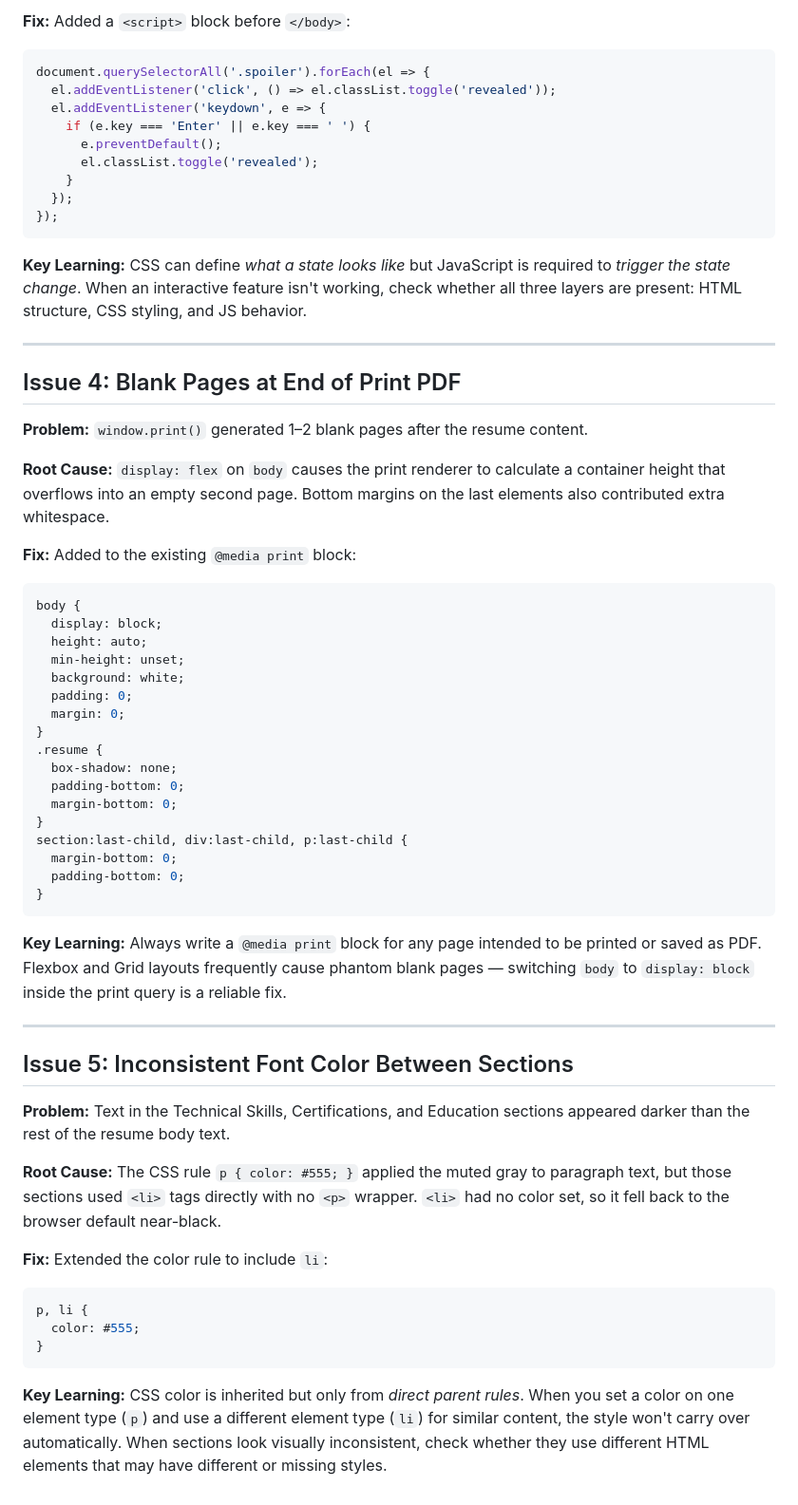
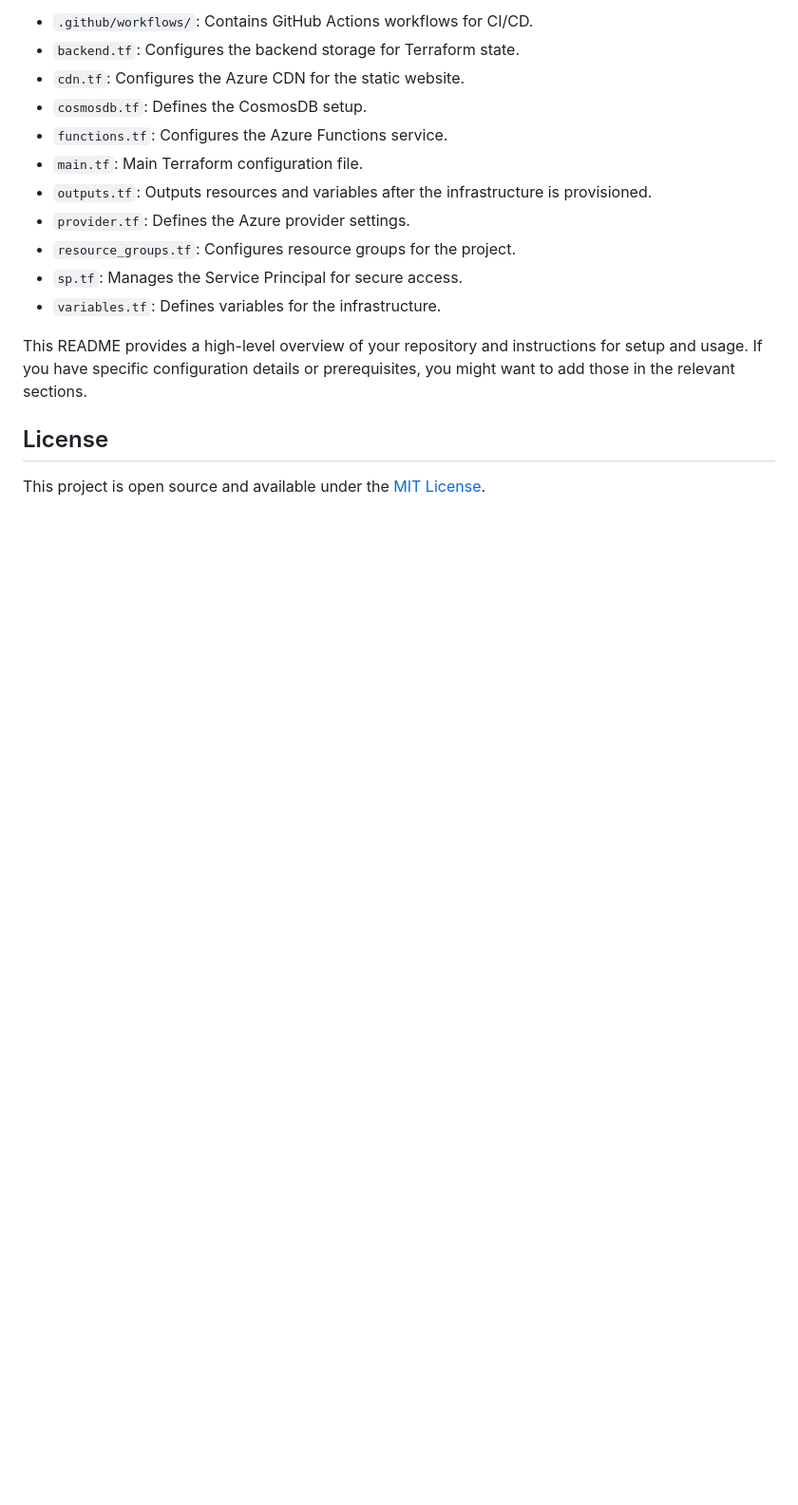
Before and after one commit to astephens-cloud/Cloud-Resume-Azure-Infrastructure, a Markdown page: README.md, the part around one of its changes. Shown at 95% size. GitHub-like rendering; blank space fills up the shorter version.

````diff
--- a/README.md
+++ b/README.md
@@ -54,75 +61,20 @@ The CSS for the `.spoiler` and `.revealed` classes existed, but without JS toggl
 
-**Fix:** Added a `<script>` block before `</body>`:
-```js
-document.querySelectorAll('.spoiler').forEach(el => {
-  el.addEventListener('click', () => el.classList.toggle('revealed'));
-  el.addEventListener('keydown', e => {
-    if (e.key === 'Enter' || e.key === ' ') {
-      e.preventDefault();
-      el.classList.toggle('revealed');
-    }
-  });
-});
-```
+- `.github/workflows/`: Contains GitHub Actions workflows for CI/CD.
+- `backend.tf`: Configures the backend storage for Terraform state.
+- `cdn.tf`: Configures the Azure CDN for the static website.
+- `cosmosdb.tf`: Defines the CosmosDB setup.
+- `functions.tf`: Configures the Azure Functions service.
+- `main.tf`: Main Terraform configuration file.
+- `outputs.tf`: Outputs resources and variables after the infrastructure is provisioned.
+- `provider.tf`: Defines the Azure provider settings.
+- `resource_groups.tf`: Configures resource groups for the project.
+- `sp.tf`: Manages the Service Principal for secure access.
+- `variables.tf`: Defines variables for the infrastructure.
 
-**Key Learning:** CSS can define *what a state looks like* but JavaScript is required to
-*trigger the state change*. When an interactive feature isn't working, check whether all
-three layers are present: HTML structure, CSS styling, and JS behavior.
 
----
 
-## Issue 4: Blank Pages at End of Print PDF
+This README provides a high-level overview of your repository and instructions for setup and usage. If you have specific configuration details or prerequisites, you might want to add those in the relevant sections.
 
-**Problem:** `window.print()` generated 1–2 blank pages after the resume content.
+## License
 
-**Root Cause:** `display: flex` on `body` causes the print renderer to calculate a container
-height that overflows into an empty second page. Bottom margins on the last elements also
-contributed extra whitespace.
-
-**Fix:** Added to the existing `@media print` block:
-```css
-body {
-  display: block;
-  height: auto;
-  min-height: unset;
-  background: white;
-  padding: 0;
-  margin: 0;
-}
-.resume {
-  box-shadow: none;
-  padding-bottom: 0;
-  margin-bottom: 0;
-}
-section:last-child, div:last-child, p:last-child {
-  margin-bottom: 0;
-  padding-bottom: 0;
-}
-```
-
-**Key Learning:** Always write a `@media print` block for any page intended to be printed
-or saved as PDF. Flexbox and Grid layouts frequently cause phantom blank pages — switching
-`body` to `display: block` inside the print query is a reliable fix.
-
----
-
-## Issue 5: Inconsistent Font Color Between Sections
-
-**Problem:** Text in the Technical Skills, Certifications, and Education sections appeared
-darker than the rest of the resume body text.
-
-**Root Cause:** The CSS rule `p { color: #555; }` applied the muted gray to paragraph text,
-but those sections used `<li>` tags directly with no `<p>` wrapper. `<li>` had no color
-set, so it fell back to the browser default near-black.
-
-**Fix:** Extended the color rule to include `li`:
-```css
-p, li {
-  color: #555;
-}
-```
-
-**Key Learning:** CSS color is inherited but only from *direct parent rules*. When you
-set a color on one element type (`p`) and use a different element type (`li`) for similar
-content, the style won't carry over automatically. When sections look visually inconsistent,
-check whether they use different HTML elements that may have different or missing styles.
+This project is open source and available under the [MIT License](LICENSE).
````
Also changed, not shown: other parts of README.md (+43 -36 lines).
